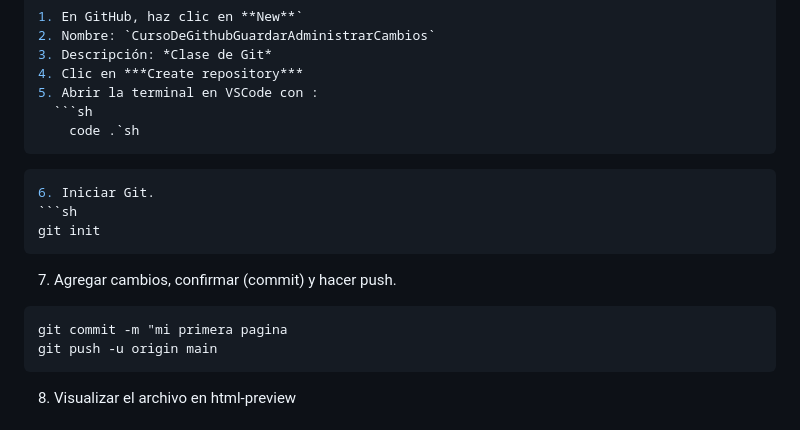
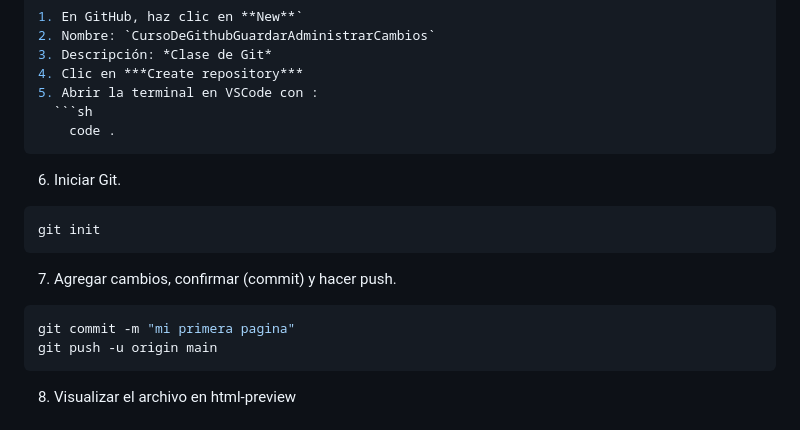
Before and after one commit to kenkairon/CursoDeGithubGuardarAdministrarCambios, a Markdown page: README.md, the part around the change. Drawn GitHub-style.

Commit message:
Agregar pagina

````diff
--- a/README.md
+++ b/README.md
@@ -64,16 +64,16 @@ Aquí se crean archivos, se realizan cambios y se confirman (commits).
 4. Clic en ***Create repository***
 5. Abrir la terminal en VSCode con :
   ```sh
-    code .`sh
+    code .
   ```
-```sh
+
 6. Iniciar Git.
 ```sh
 git init
 ```
 7. Agregar cambios, confirmar (commit) y hacer push.
 ```sh
-git commit -m "mi primera pagina
+git commit -m "mi primera pagina"
 git push -u origin main
 ```
 
````
